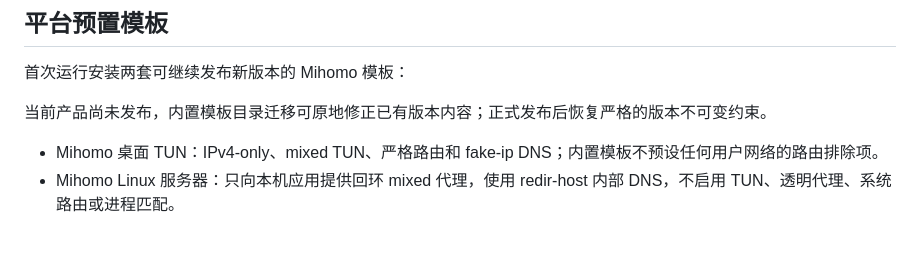
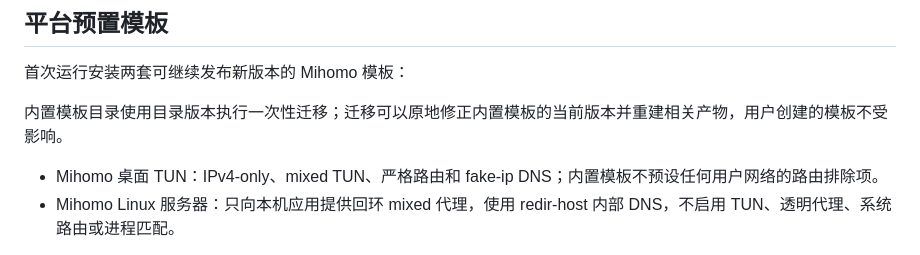
Before and after one commit to Questrove/submux, a Markdown page: docs/DESIGN.md, the part around the change. Rendered like a GitHub page.

```diff
--- a/docs/DESIGN.md
+++ b/docs/DESIGN.md
@@ -157,7 +157,7 @@ v1 数据库首次打开时执行破坏式迁移：旧 Source 归类为 subscrip
 
 首次运行安装两套可继续发布新版本的 Mihomo 模板：
 
-当前产品尚未发布，内置模板目录迁移可原地修正已有版本内容；正式发布后恢复严格的版本不可变约束。
+内置模板目录使用目录版本执行一次性迁移；迁移可以原地修正内置模板的当前版本并重建相关产物，用户创建的模板不受影响。
 
 - Mihomo 桌面 TUN：IPv4-only、mixed TUN、严格路由和 fake-ip DNS；内置模板不预设任何用户网络的路由排除项。
 - Mihomo Linux 服务器：只向本机应用提供回环 mixed 代理，使用 redir-host 内部 DNS，不启用 TUN、透明代理、系统路由或进程匹配。
```
Also changed, not shown: README.md (+6 -6 lines).
